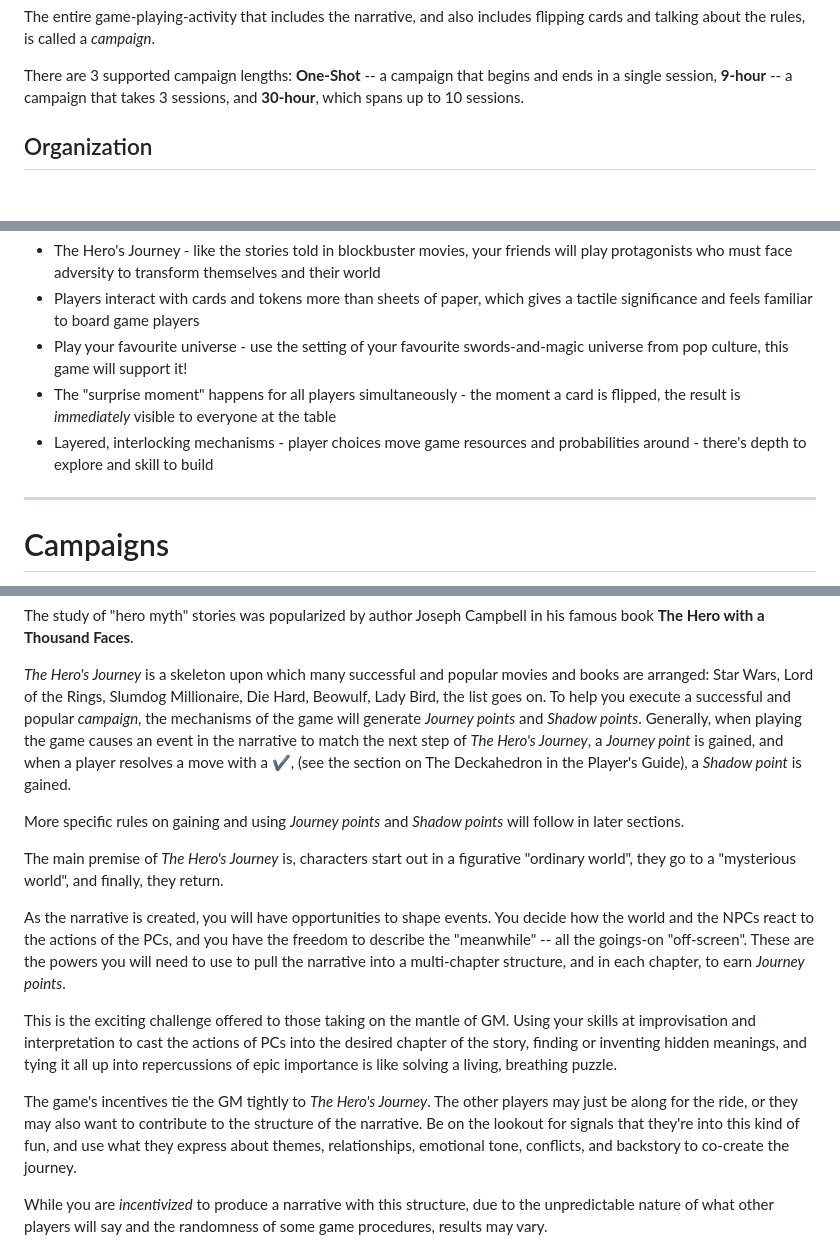
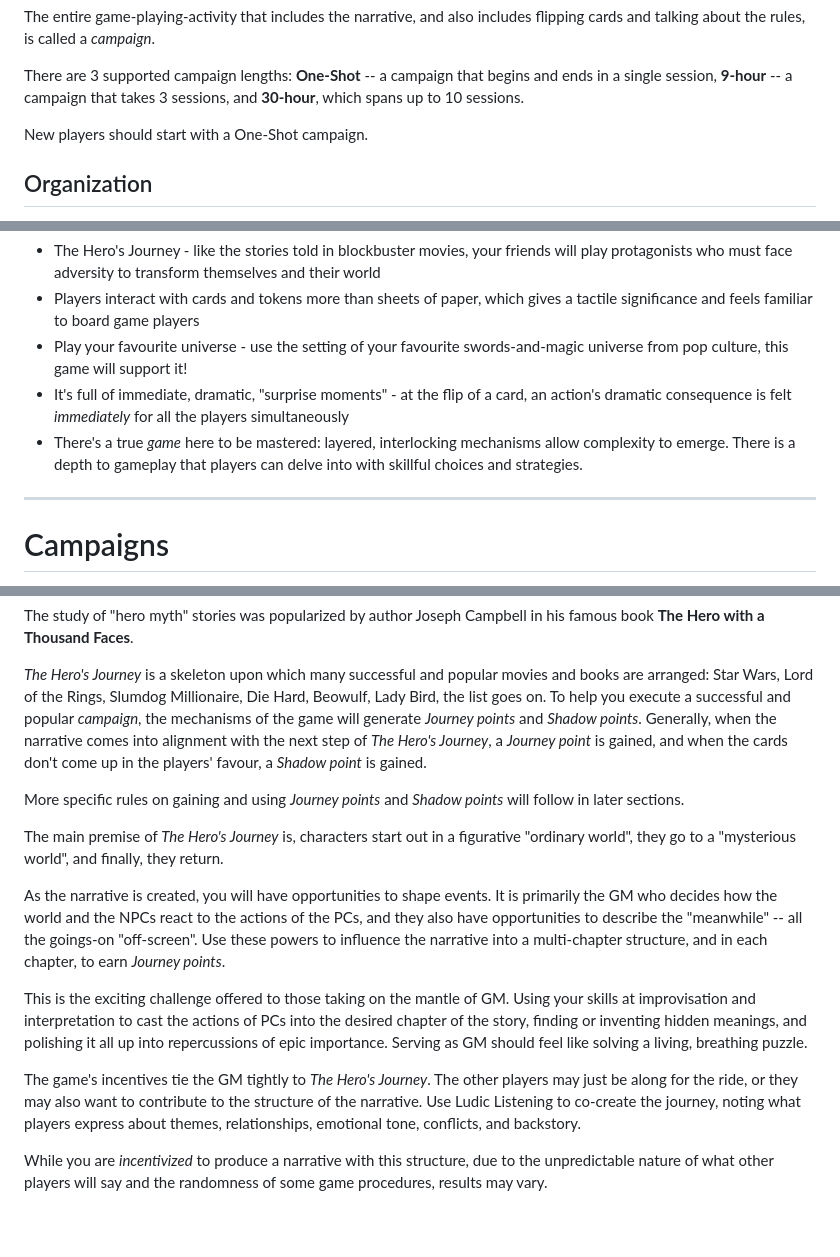
Before and after one commit to sjbrown/1kfa, a Markdown page: mod_guide_gm.md, 3 parts joined by grey strips. GitHub-like rendering; blank space fills up the shorter version.

Commit message:
GM Guide commits

```diff
--- a/mod_guide_gm.md
+++ b/mod_guide_gm.md
@@ -98,6 +98,7 @@ There are 3 supported campaign lengths: **One-Shot** -- a campaign that
 begins and ends in a single session, **9-hour** -- a campaign that takes
 3 sessions, and **30-hour**, which spans up to 10 sessions.
 
+New players should start with a One-Shot campaign.
 
 ## Organization
 
@@ -157,11 +158,12 @@ like and dislike and what they seek from their gaming experience.
    players
  * Play your favourite universe - use the setting of your favourite
    swords-and-magic universe from pop culture, this game will support it!
- * The "surprise moment" happens for all players simultaneously - the
-   moment a card is flipped, the result is *immediately* visible
-   to everyone at the table
- * Layered, interlocking mechanisms - player choices move game resources
-   and probabilities around - there's depth to explore and skill to build
+ * It's full of immediate, dramatic, "surprise moments" - at the flip of
+   a card, an action's dramatic consequence is felt *immediately* for all
+   the players simultaneously
+ * There's a true *game* here to be mastered: layered, interlocking
+   mechanisms allow complexity to emerge. There is a depth to gameplay
+   that players can delve into with skillful choices and strategies.
 
 ---
 
@@ -198,11 +200,9 @@ movies and books are arranged: Star Wars, Lord of the Rings, Slumdog
 Millionaire, Die Hard, Beowulf, Lady Bird, the list goes on.
 To help you execute a successful and popular *campaign*, the mechanisms
 of the game will generate *Journey points* and *Shadow points*.
-Generally,
-when playing the game causes an event in the narrative to match the next
-step of *The Hero's Journey*, a *Journey point* is gained, and when a
-player resolves a move with a ✔, (see the section on The Deckahedron in
-the Player's Guide), a *Shadow point* is gained.
+Generally, when the narrative comes into alignment with the next
+step of *The Hero's Journey*, a *Journey point* is gained, and when
+the cards don't come up in the players' favour, a *Shadow point* is gained.
 
 More specific rules on gaining and using *Journey points* and *Shadow
 points* will follow in later sections.
@@ -212,24 +212,23 @@ a figurative "ordinary world", they go to a "mysterious world", and finally,
 they return.
 
 As the narrative is created, you will have opportunities
-to shape events. You decide how the world and the NPCs react to the actions of
-the PCs, and you have the freedom to describe the "meanwhile" -- all the
-goings-on "off-screen".
-These are the powers you will need to use to pull the narrative into a
-multi-chapter structure, and in each chapter, to earn *Journey points*.
+to shape events. It is primarily the GM who decides how the world and the
+NPCs react to the actions of the PCs, and they also have opportunities to
+describe the "meanwhile" -- all the goings-on "off-screen".
+Use these powers to influence the narrative into a multi-chapter structure,
+and in each chapter, to earn *Journey points*.
 
 This is the exciting challenge offered to those taking on the mantle of GM.
 Using your skills at improvisation and interpretation to cast the actions of
 PCs into the desired chapter of the story, finding or inventing hidden
-meanings, and tying it all up into repercussions of epic importance is like
-solving a living, breathing puzzle.
+meanings, and polishing it all up into repercussions of epic importance.
+Serving as GM should feel like solving a living, breathing puzzle.
 
 The game's incentives tie the GM tightly to *The Hero's Journey*.
 The other players may just be along for the ride, or they may also want to
-contribute to the structure of the narrative. Be on the lookout for signals
-that they're into this kind of fun, and use what they express about themes,
-relationships, emotional tone, conflicts, and backstory to co-create
-the journey.
+contribute to the structure of the narrative. Use Ludic Listening to
+co-create the journey, noting what players express about themes,
+relationships, emotional tone, conflicts, and backstory.
 
 While you are *incentivized* to produce a narrative with this structure,
 due to the unpredictable nature of what other players will say and the
```
